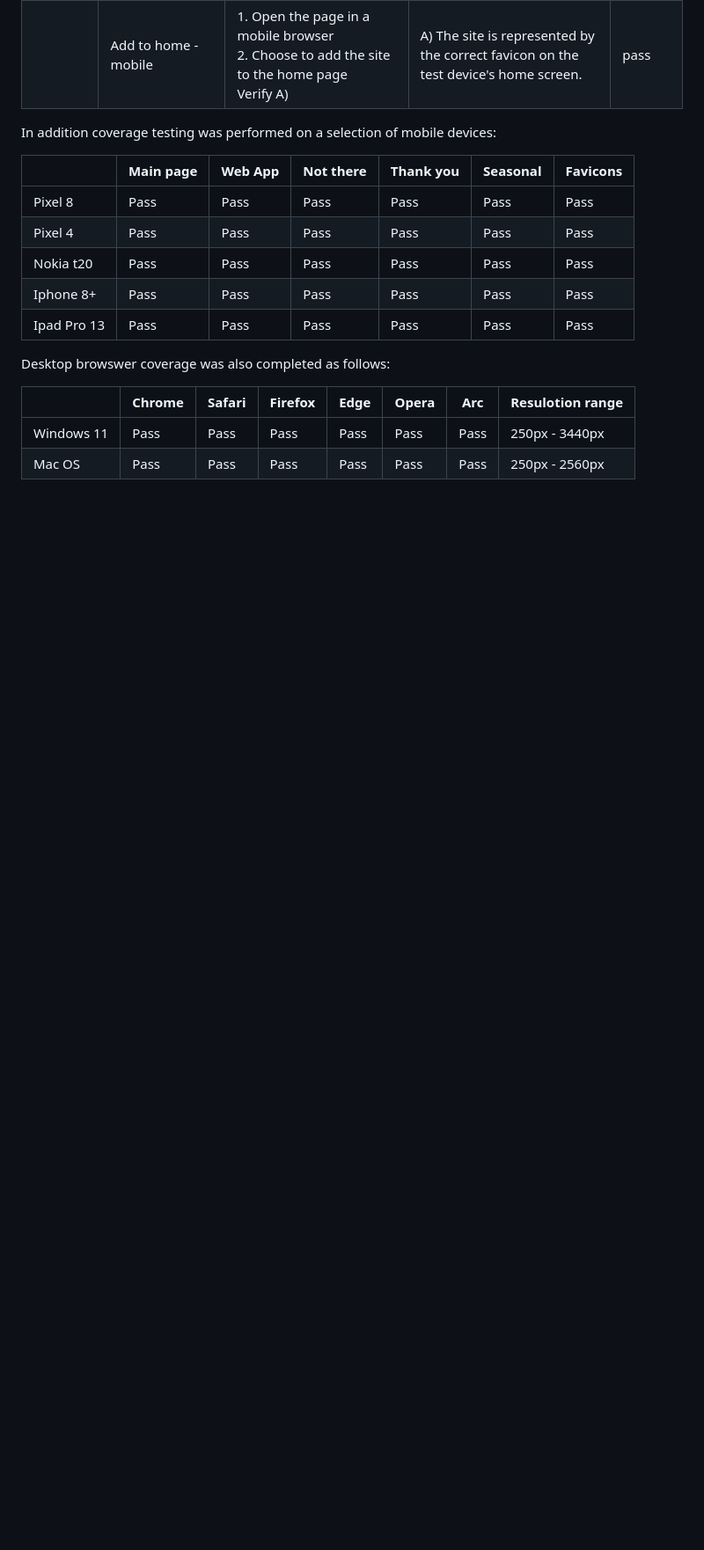
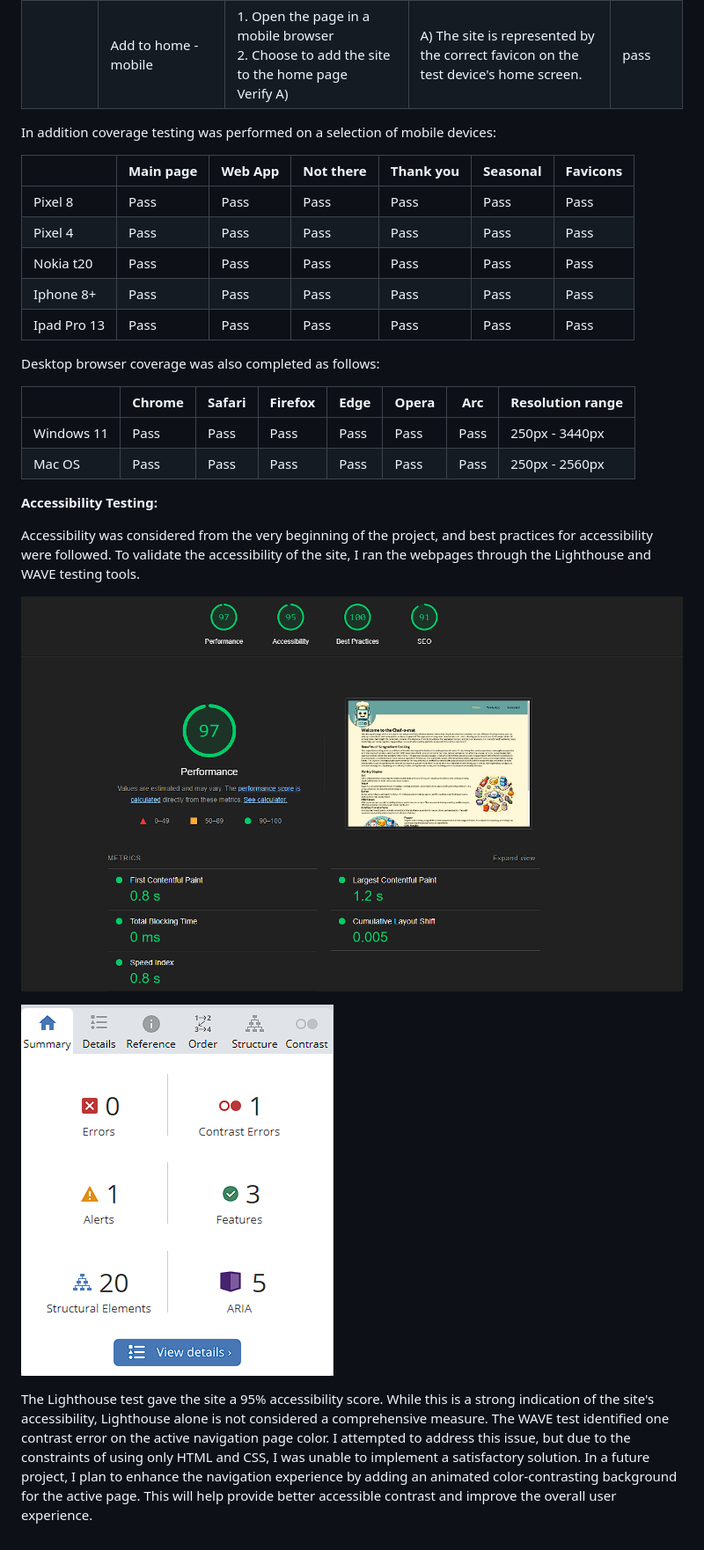
Before and after one commit to dutes/ci_portfolio_one, a Markdown page: README.md, the part around the change. Shown: that part at 88% size. Drawn GitHub-style; pictures changed too: assets/readme_images/lighthouse_result.png (added), assets/readme_images/wave_result.png (added); blank space fills up the shorter version.

Commit message:
Add accessability testing section -included results as images

```diff
--- a/README.md
+++ b/README.md
@@ -100,9 +100,21 @@ In addition coverage testing was performed on a selection of mobile devices:
 | Iphone 8+   | Pass      | Pass    | Pass      | Pass      | Pass     | Pass     |
 | Ipad Pro 13 | Pass      | Pass    | Pass      | Pass      | Pass     | Pass     |
 
-Desktop browswer coverage was also completed as follows:
+Desktop browser coverage was also completed as follows:
 
-|            | Chrome | Safari | Firefox | Edge | Opera | Arc  | Resulotion range |
+|            | Chrome | Safari | Firefox | Edge | Opera | Arc  | Resolution range |
 | ---------- | ------ | ------ | ------- | ---- | ----- | ---- | ---------------- |
 | Windows 11 | Pass   | Pass   | Pass    | Pass | Pass  | Pass | 250px - 3440px   |
 | Mac OS     | Pass   | Pass   | Pass    | Pass | Pass  | Pass | 250px - 2560px   |
+
+**Accessibility Testing:**
+
+Accessibility was considered from the very beginning of the project, and best practices for accessibility were followed. To validate the accessibility of the site, I ran the webpages through the Lighthouse and WAVE testing tools.
+
+
+![Lighthouse results](assets/readme_images/lighthouse_result.png)
+
+
+![WAVE](assets/readme_images/wave_result.png)
+
+The Lighthouse test gave the site a 95% accessibility score. While this is a strong indication of the site's accessibility, Lighthouse alone is not considered a comprehensive measure. The WAVE test identified one contrast error on the active navigation page color. I attempted to address this issue, but due to the constraints of using only HTML and CSS, I was unable to implement a satisfactory solution. In a future project, I plan to enhance the navigation experience by adding an animated color-contrasting background for the active page. This will help provide better accessible contrast and improve the overall user experience.
```
